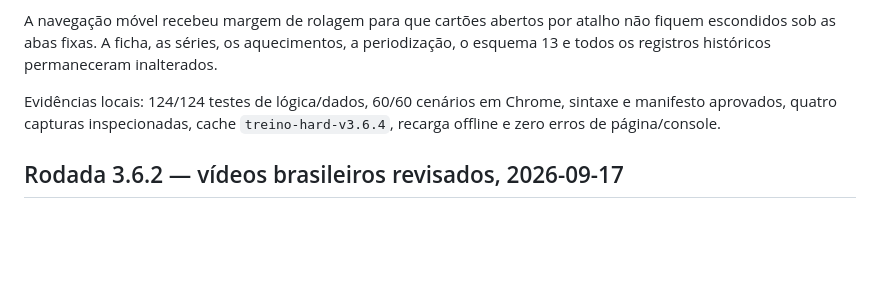
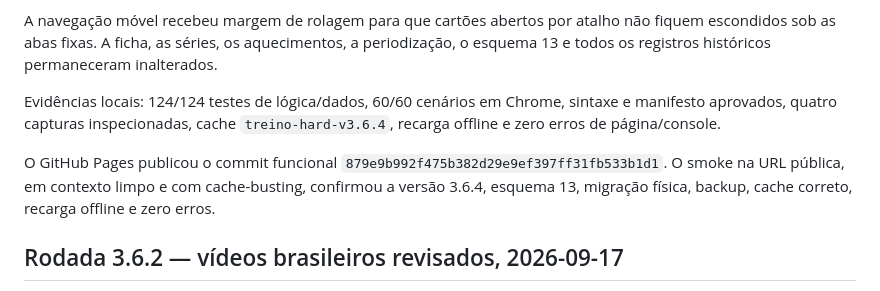
Before and after one commit to waubinet/treino-hard, a Markdown page: RELATORIO-FINAL.md, the part around the change. GitHub-like rendering; blank space fills up the shorter version.

```diff
--- a/RELATORIO-FINAL.md
+++ b/RELATORIO-FINAL.md
@@ -7,6 +7,8 @@ Corrigidas quatro associações que eram apenas aproximadas: supino inclinado, r
 A navegação móvel recebeu margem de rolagem para que cartões abertos por atalho não fiquem escondidos sob as abas fixas. A ficha, as séries, os aquecimentos, a periodização, o esquema 13 e todos os registros históricos permaneceram inalterados.
 
 Evidências locais: 124/124 testes de lógica/dados, 60/60 cenários em Chrome, sintaxe e manifesto aprovados, quatro capturas inspecionadas, cache `treino-hard-v3.6.4`, recarga offline e zero erros de página/console.
+
+O GitHub Pages publicou o commit funcional `879e9b992f475b382d29e9ef397ff31fb533b1d1`. O smoke na URL pública, em contexto limpo e com cache-busting, confirmou a versão 3.6.4, esquema 13, migração física, backup, cache correto, recarga offline e zero erros.
 
 ## Rodada 3.6.2 — vídeos brasileiros revisados, 2026-09-17
 
```
Also changed, not shown: TESTES.md (+2 -0 lines).
